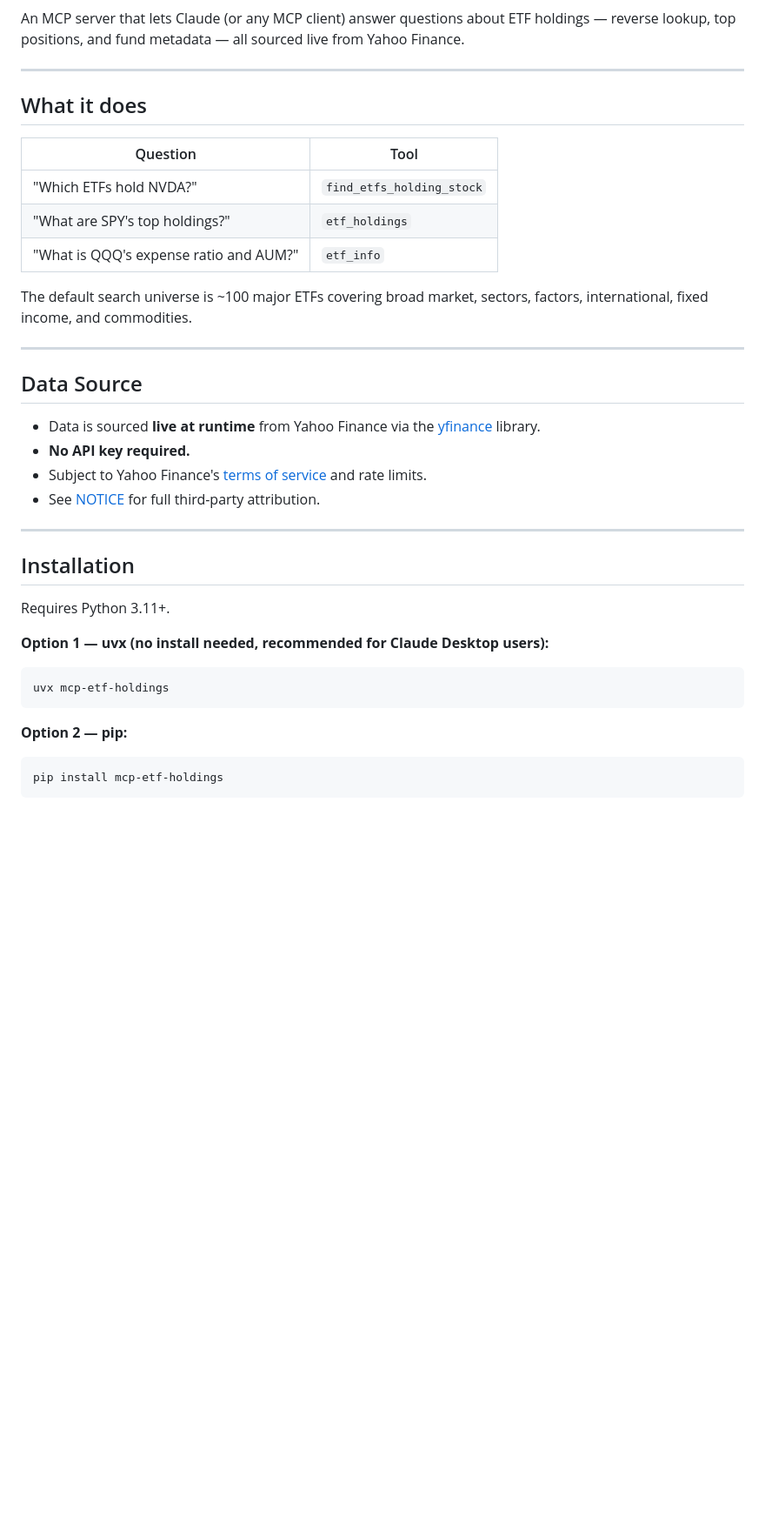
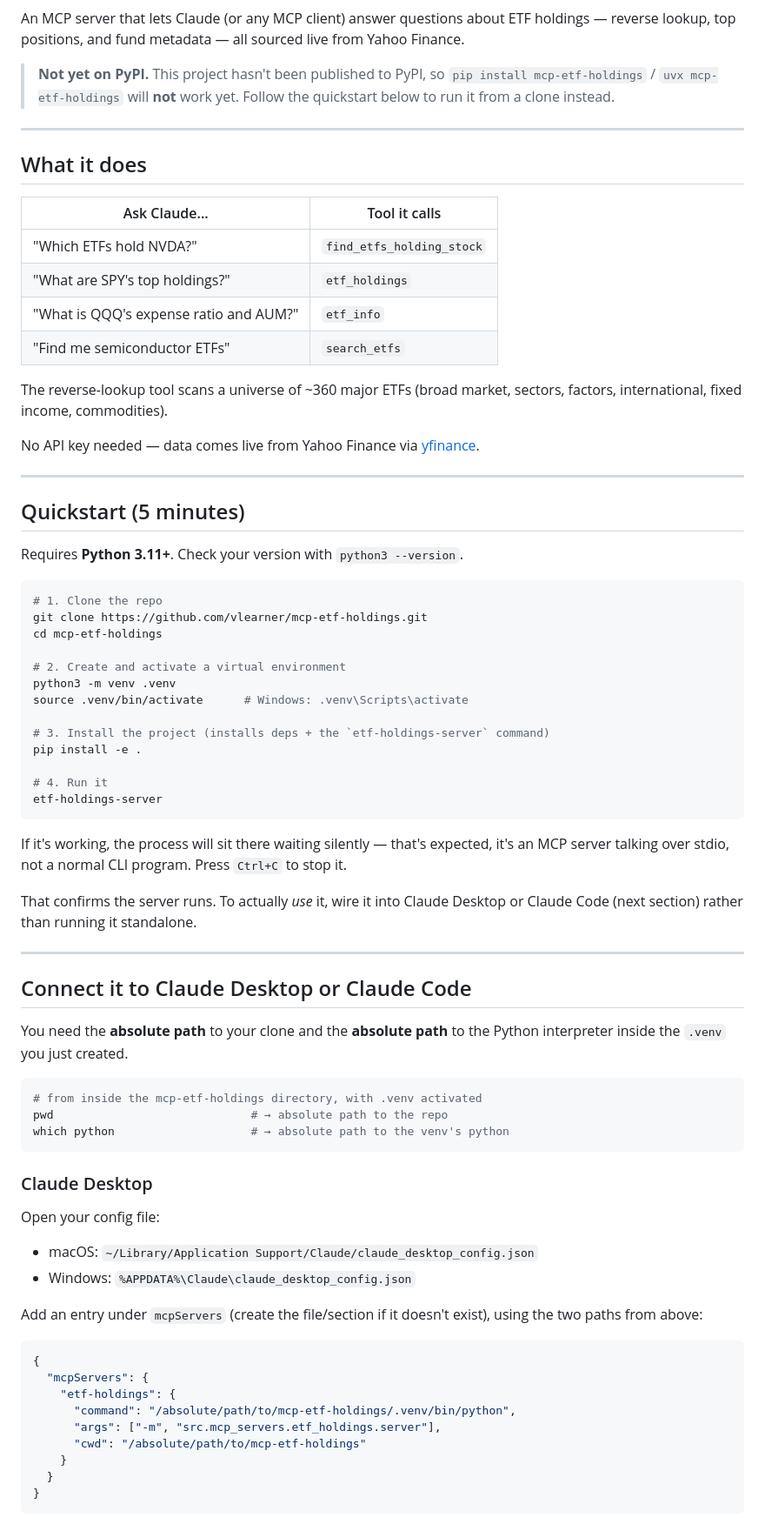
Before and after one commit to vlearner/mcp-etf-holdings, a Markdown page: README.md, the part around one of its changes. Shown at 87% size. GitHub-like rendering; blank space fills up the shorter version.

````diff
--- a/README.md
+++ b/README.md
@@ -5,42 +3,79 @@
 [![License](https://img.shields.io/badge/license-MIT-blue.svg)](LICENSE)
 
 An MCP server that lets Claude (or any MCP client) answer questions about ETF holdings — reverse lookup, top positions, and fund metadata — all sourced live from Yahoo Finance.
+
+> **Not yet on PyPI.** This project hasn't been published to PyPI, so `pip install mcp-etf-holdings` / `uvx mcp-etf-holdings` will **not** work yet. Follow the quickstart below to run it from a clone instead.
 
 ---
 
 ## What it does
 
-| Question | Tool |
-|----------|------|
+| Ask Claude... | Tool it calls |
+|----------------|----------------|
 | "Which ETFs hold NVDA?" | `find_etfs_holding_stock` |
 | "What are SPY's top holdings?" | `etf_holdings` |
 | "What is QQQ's expense ratio and AUM?" | `etf_info` |
+| "Find me semiconductor ETFs" | `search_etfs` |
 
-The default search universe is ~100 major ETFs covering broad market, sectors, factors, international, fixed income, and commodities.
+The reverse-lookup tool scans a universe of ~360 major ETFs (broad market, sectors, factors, international, fixed income, commodities).
+
+No API key needed — data comes live from Yahoo Finance via [yfinance](https://github.com/ranaroussi/yfinance).
 
 ---
 
-## Data Source
+## Quickstart (5 minutes)
 
-- Data is sourced **live at runtime** from Yahoo Finance via the [yfinance](https://github.com/ranaroussi/yfinance) library.
-- **No API key required.**
-- Subject to Yahoo Finance's [terms of service](https://legal.yahoo.com/us/en/yahoo/terms/otos/index.html) and rate limits.
-- See [NOTICE](NOTICE) for full third-party attribution.
+Requires **Python 3.11+**. Check your version with `python3 --version`.
+
+```bash
+# 1. Clone the repo
+git clone https://github.com/vlearner/mcp-etf-holdings.git
+cd mcp-etf-holdings
+
+# 2. Create and activate a virtual environment
+python3 -m venv .venv
+source .venv/bin/activate      # Windows: .venv\Scripts\activate
+
+# 3. Install the project (installs deps + the `etf-holdings-server` command)
+pip install -e .
+
+# 4. Run it
+etf-holdings-server
+```
+
+If it's working, the process will sit there waiting silently — that's expected, it's an MCP server talking over stdio, not a normal CLI program. Press `Ctrl+C` to stop it.
+
+That confirms the server runs. To actually *use* it, wire it into Claude Desktop or Claude Code (next section) rather than running it standalone.
 
 ---
 
-## Installation
+## Connect it to Claude Desktop or Claude Code
 
-Requires Python 3.11+.
-
-**Option 1 — uvx (no install needed, recommended for Claude Desktop users):**
+You need the **absolute path** to your clone and the **absolute path** to the Python interpreter inside the `.venv` you just created.
 
 ```bash
-uvx mcp-etf-holdings
+# from inside the mcp-etf-holdings directory, with .venv activated
+pwd                             # → absolute path to the repo
+which python                    # → absolute path to the venv's python
 ```
 
-**Option 2 — pip:**
+### Claude Desktop
 
-```bash
-pip install mcp-etf-holdings
+Open your config file:
+
+- macOS: `~/Library/Application Support/Claude/claude_desktop_config.json`
+- Windows: `%APPDATA%\Claude\claude_desktop_config.json`
+
+Add an entry under `mcpServers` (create the file/section if it doesn't exist), using the two paths from above:
+
+```json
+{
+  "mcpServers": {
+    "etf-holdings": {
+      "command": "/absolute/path/to/mcp-etf-holdings/.venv/bin/python",
+      "args": ["-m", "src.mcp_servers.etf_holdings.server"],
+      "cwd": "/absolute/path/to/mcp-etf-holdings"
+    }
+  }
+}
 ```
````
Also changed, not shown: other parts of README.md (+71 -62 lines).
